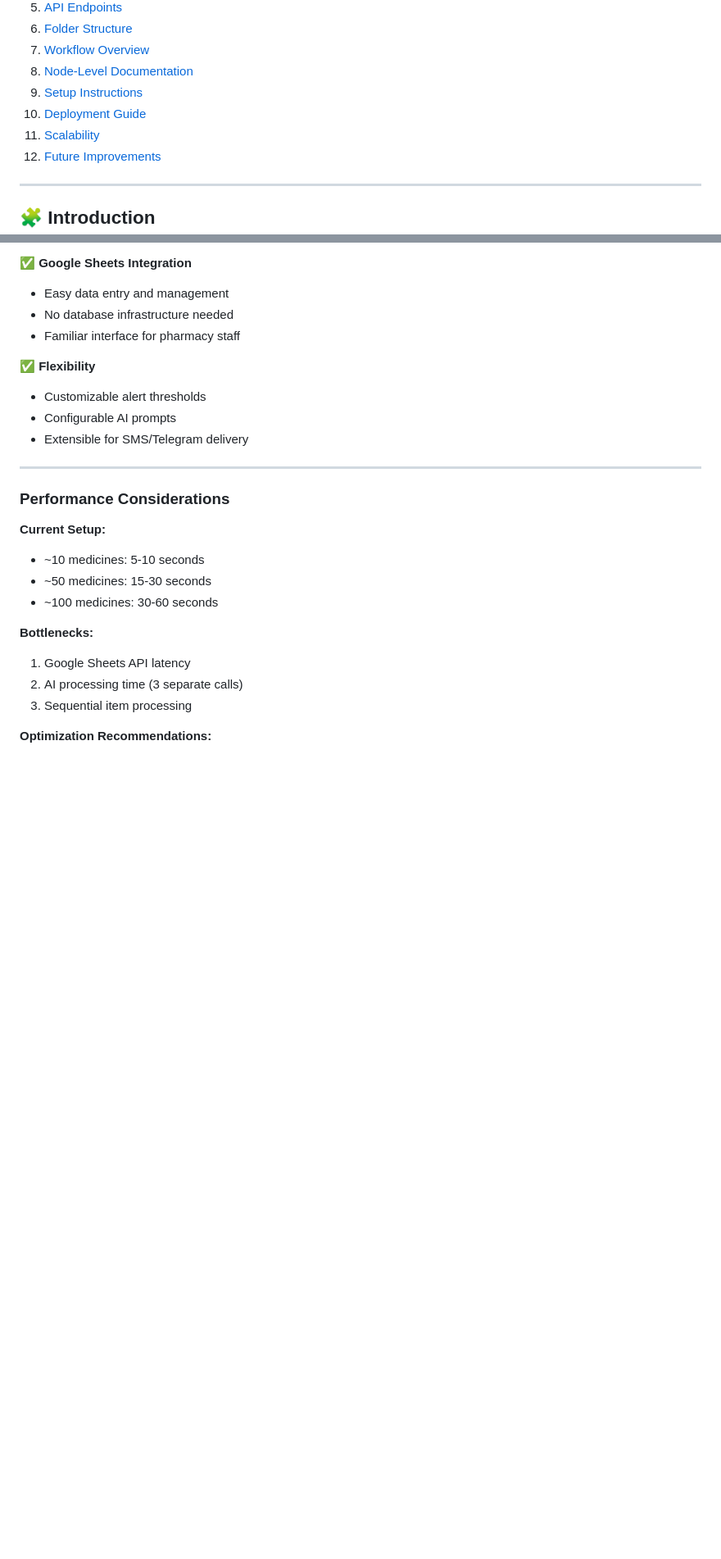
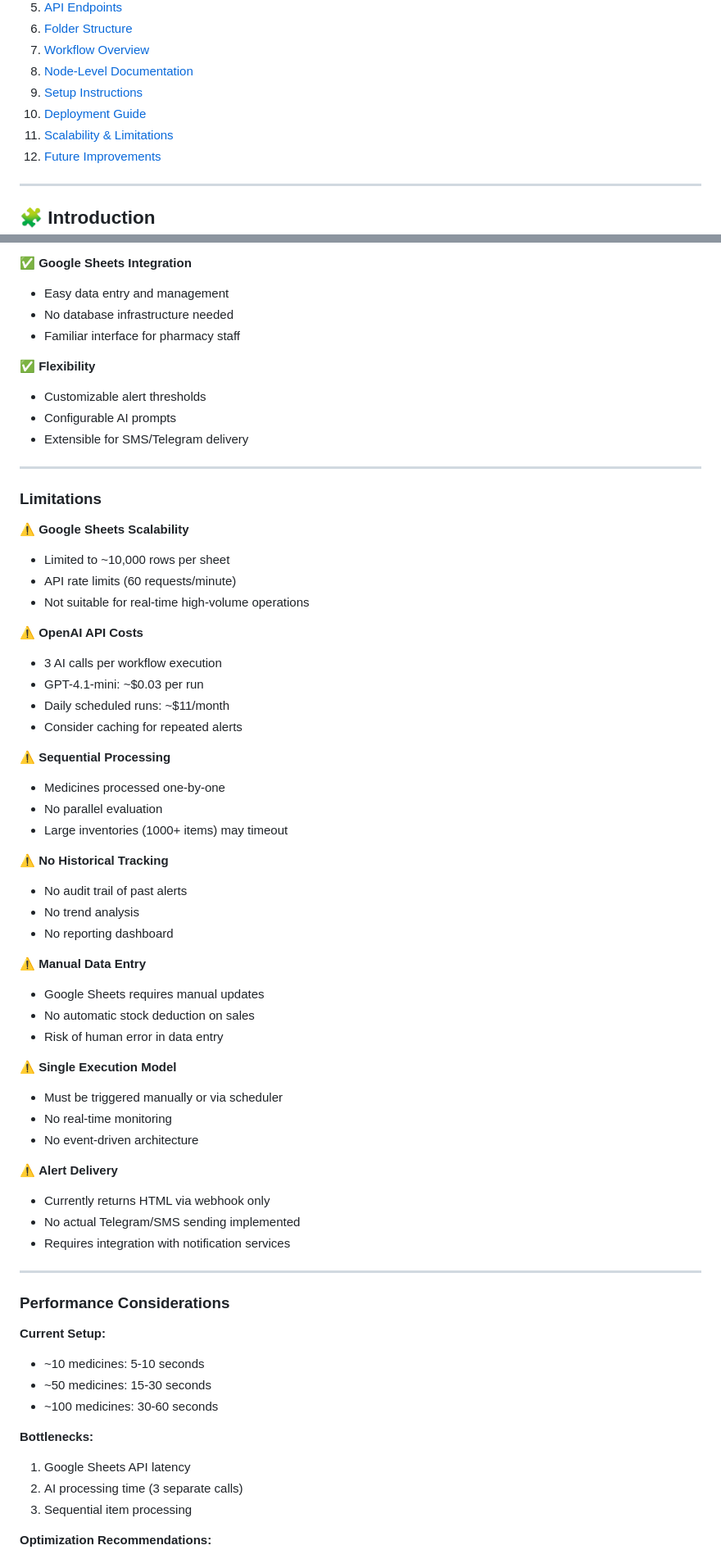
Before and after one commit to team25n8n-lab/TEAM_25_PROJECT, a Markdown page: Workflows/Pharmacy Inventory Management/README.md, 2 parts joined by grey strips. Shown at 82% size. GitHub-like rendering; blank space fills up the shorter version.

```diff
--- a/Workflows/Pharmacy Inventory Management/README.md
+++ b/Workflows/Pharmacy Inventory Management/README.md
@@ -28,7 +28,7 @@ This repository documents the complete architecture, API usage, workflow logic,
 8. [Node-Level Documentation](#-node-level-documentation)
 9. [Setup Instructions](#️-setup-instructions)
 10. [Deployment Guide](#-deployment-guide)
-11. [Scalability](#-scalability)
+11. [Scalability & Limitations](#-scalability--limitations)
 12. [Future Improvements](#-future-improvements)
 
 ---
@@ -1328,6 +1328,46 @@ sudo certbot --nginx -d pharmacy.yourdomain.com
 - Customizable alert thresholds
 - Configurable AI prompts
 - Extensible for SMS/Telegram delivery
+
+---
+
+### Limitations
+
+⚠️ **Google Sheets Scalability**
+- Limited to ~10,000 rows per sheet
+- API rate limits (60 requests/minute)
+- Not suitable for real-time high-volume operations
+
+⚠️ **OpenAI API Costs**
+- 3 AI calls per workflow execution
+- GPT-4.1-mini: ~$0.03 per run
+- Daily scheduled runs: ~$11/month
+- Consider caching for repeated alerts
+
+⚠️ **Sequential Processing**
+- Medicines processed one-by-one
+- No parallel evaluation
+- Large inventories (1000+ items) may timeout
+
+⚠️ **No Historical Tracking**
+- No audit trail of past alerts
+- No trend analysis
+- No reporting dashboard
+
+⚠️ **Manual Data Entry**
+- Google Sheets requires manual updates
+- No automatic stock deduction on sales
+- Risk of human error in data entry
+
+⚠️ **Single Execution Model**
+- Must be triggered manually or via scheduler
+- No real-time monitoring
+- No event-driven architecture
+
+⚠️ **Alert Delivery**
+- Currently returns HTML via webhook only
+- No actual Telegram/SMS sending implemented
+- Requires integration with notification services
 
 ---
 
```
Also changed, not shown: other parts of Workflows/Pharmacy Inventory Management/README.md (+1 -1 lines).
